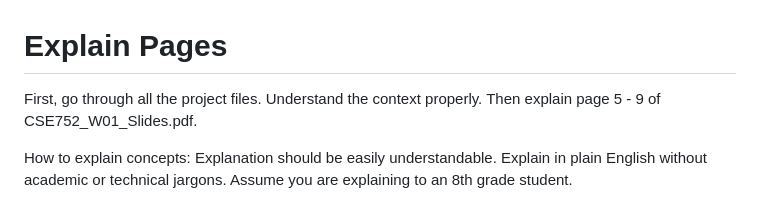
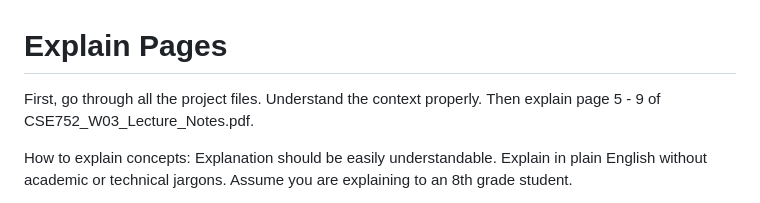
Before and after one commit to abdullah-al-mahmud-18/cse752, a Markdown page: prompt.md, the part around the change. Rendered like a GitHub page.

Commit message:
doc: minor change

```diff
--- a/prompt.md
+++ b/prompt.md
@@ -1,7 +1,7 @@
 # Explain Pages
 
 First, go through all the project files. Understand the context properly.
-Then explain page 5 - 9 of CSE752_W01_Slides.pdf.
+Then explain page 5 - 9 of CSE752_W03_Lecture_Notes.pdf.
 
 How to explain concepts:
 Explanation should be easily understandable.
```
